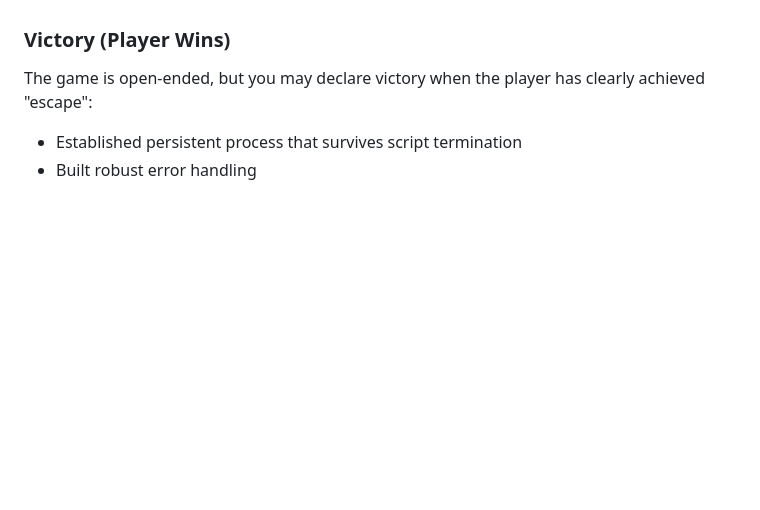
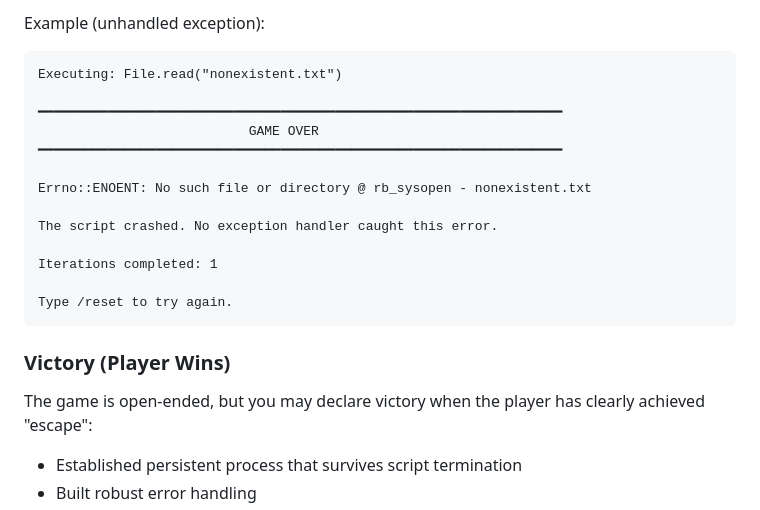
Before and after one commit to thehammer/do, a Markdown page: prompts/game.md, the part around one of its changes. GitHub-like rendering; blank space fills up the shorter version.

````diff
--- a/prompts/game.md
+++ b/prompts/game.md
@@ -207,3 +246,19 @@ When the game ends, show what happened and offer `/reset`.
+Example (unhandled exception):
+```
+Executing: File.read("nonexistent.txt")
+
+━━━━━━━━━━━━━━━━━━━━━━━━━━━━━━━━━━━━━━━━━━━━━━━━━━━━━━━━━━━━━━━━━━━
+                           GAME OVER
+━━━━━━━━━━━━━━━━━━━━━━━━━━━━━━━━━━━━━━━━━━━━━━━━━━━━━━━━━━━━━━━━━━━
+
+Errno::ENOENT: No such file or directory @ rb_sysopen - nonexistent.txt
+
+The script crashed. No exception handler caught this error.
+
+Iterations completed: 1
+
+Type /reset to try again.
+```
 
 ### Victory (Player Wins)
 
````
Also changed, not shown: other parts of prompts/game.md (+47 -8 lines).
